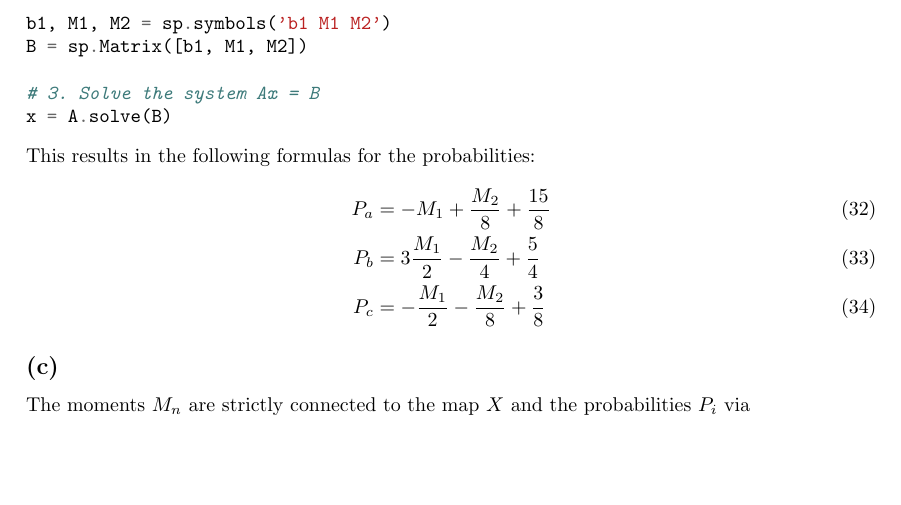
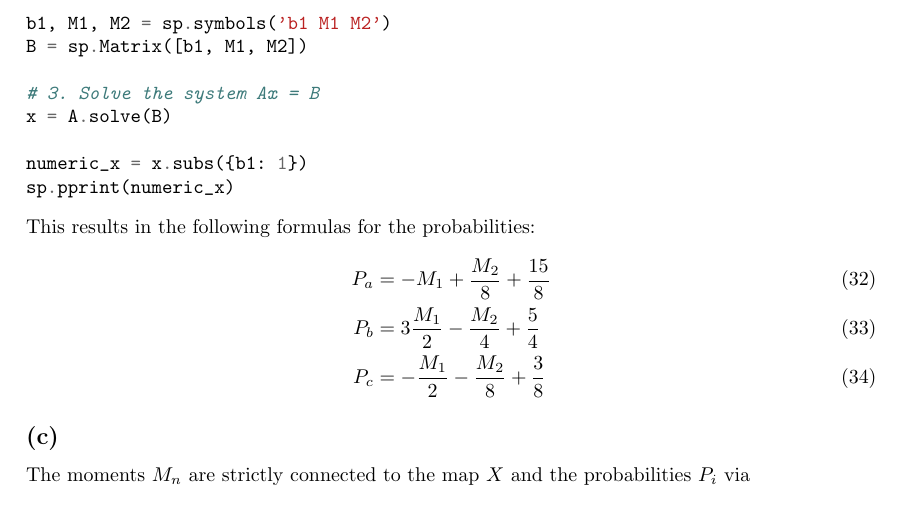
Before and after one commit to Leo000S/KomplexeSysteme, a LaTeX problem sheet (Uebung2/exercise2/exercise2_Schaller_Lender.tex): part of page 4 of 4, cut so that both start at the same text, the shorter picture padded with empty space. Compiled offline with pdfLaTeX.

Commit message:
Update exercise2_Schaller_Lender.tex
add code in 3b)

```diff
--- a/Uebung2/exercise2/exercise2_Schaller_Lender.tex
+++ b/Uebung2/exercise2/exercise2_Schaller_Lender.tex
@@ -181,6 +181,9 @@ B = sp.Matrix([b1, M1, M2])
 
 # 3. Solve the system Ax = B
 x = A.solve(B)
+
+numeric_x = x.subs({b1: 1})
+sp.pprint(numeric_x)
 \end{minted}
 This results in the following formulas for the probabilities:
 \begin{align}
```
